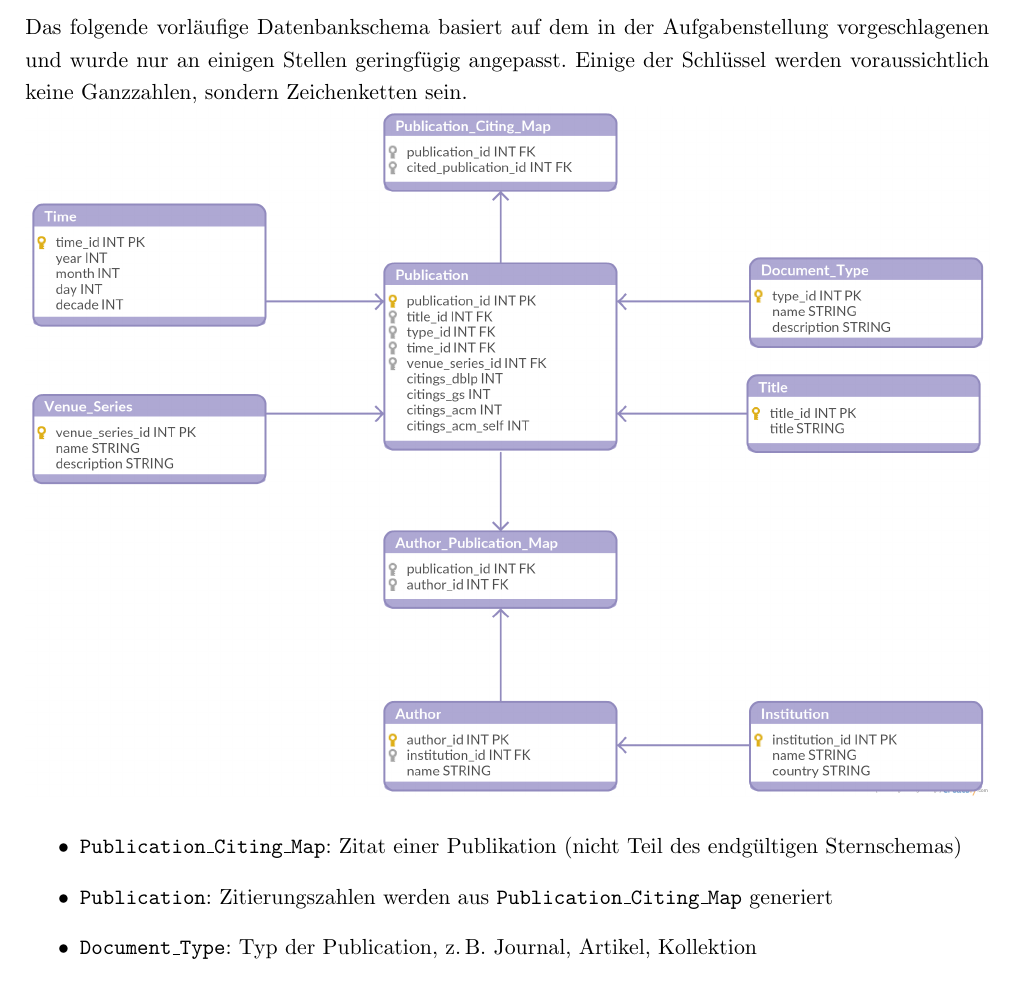
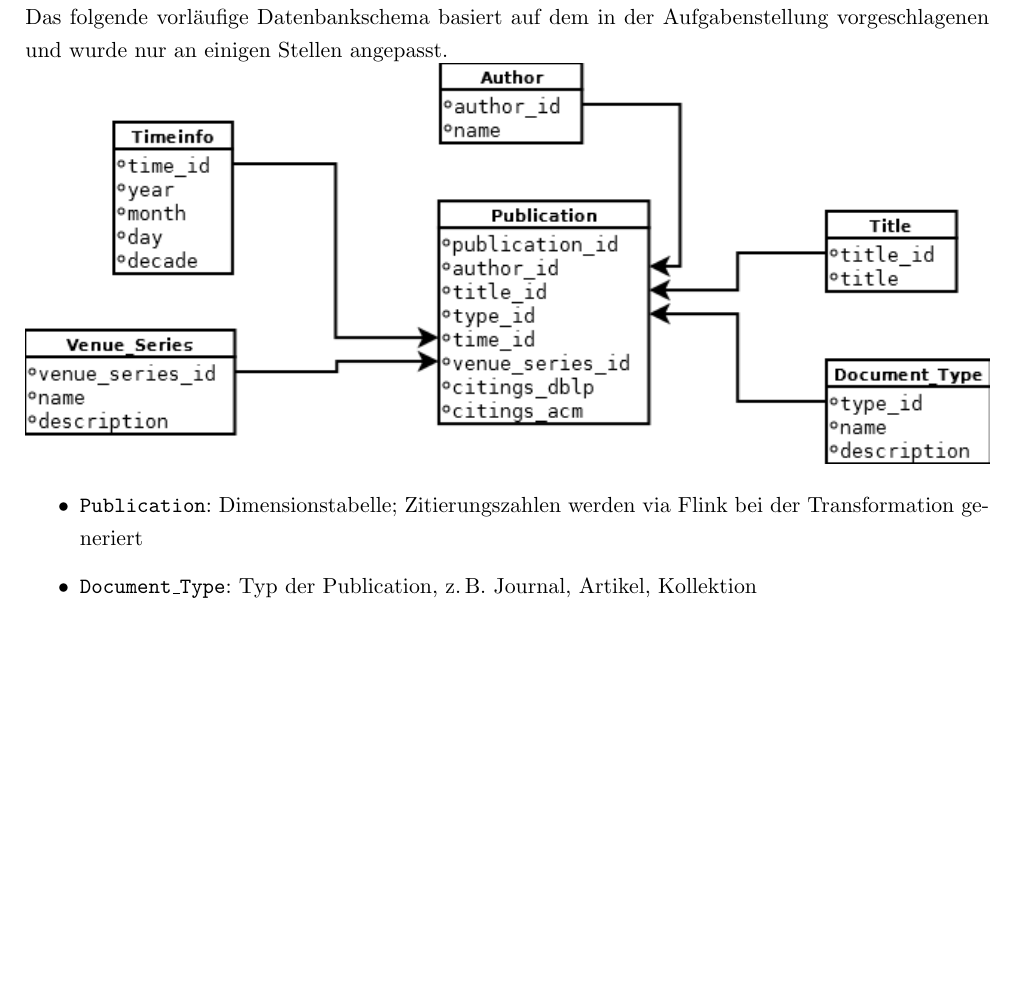
Before and after one commit to leipzig-bigdata-lab/bigdata-kylin-dblp, a LaTeX document (documents/solution-outline.tex): part of page 2 of 5, cut so that both start at the same text, the shorter picture padded with empty space. Compiled offline with pdfLaTeX.

Commit message:
updated db schema definition and added explanation for db script

```diff
--- a/documents/solution-outline.tex
+++ b/documents/solution-outline.tex
@@ -56,14 +56,13 @@ Da die meisten Dienste standardmäßig an allen Adressen (und damit auch der öf
 
 \section{Datenbankschema}
 
-Das folgende vorläufige Datenbankschema basiert auf dem in der Aufgabenstellung vorgeschlagenen und wurde nur an einigen Stellen geringfügig angepasst. Einige der Schlüssel werden voraussichtlich keine Ganzzahlen, sondern Zeichenketten sein.
+Das folgende vorläufige Datenbankschema basiert auf dem in der Aufgabenstellung vorgeschlagenen und wurde nur an einigen Stellen angepasst.
 
 \noindent
-\includegraphics[width=\textwidth]{pics/schema.png}
+\includegraphics[width=\textwidth]{pics/Star-schema-final.png}
 
 \begin{itemize}
-    \item \texttt{Publication\_Citing\_Map}: Zitat einer Publikation (nicht Teil des endgültigen Sternschemas)
-    \item \texttt{Publication}: Zitierungszahlen werden aus \texttt{Publication\_Citing\_Map} generiert
+    \item \texttt{Publication}: Dimensionstabelle; Zitierungszahlen werden via Flink bei der Transformation generiert
     \item \texttt{Document\_Type}: Typ der Publication, z.\,B. Journal, Artikel, Kollektion
 \end{itemize}
 
```
Also changed, not shown: README.md, documents/solution-outline.tex (6 more changed lines).
